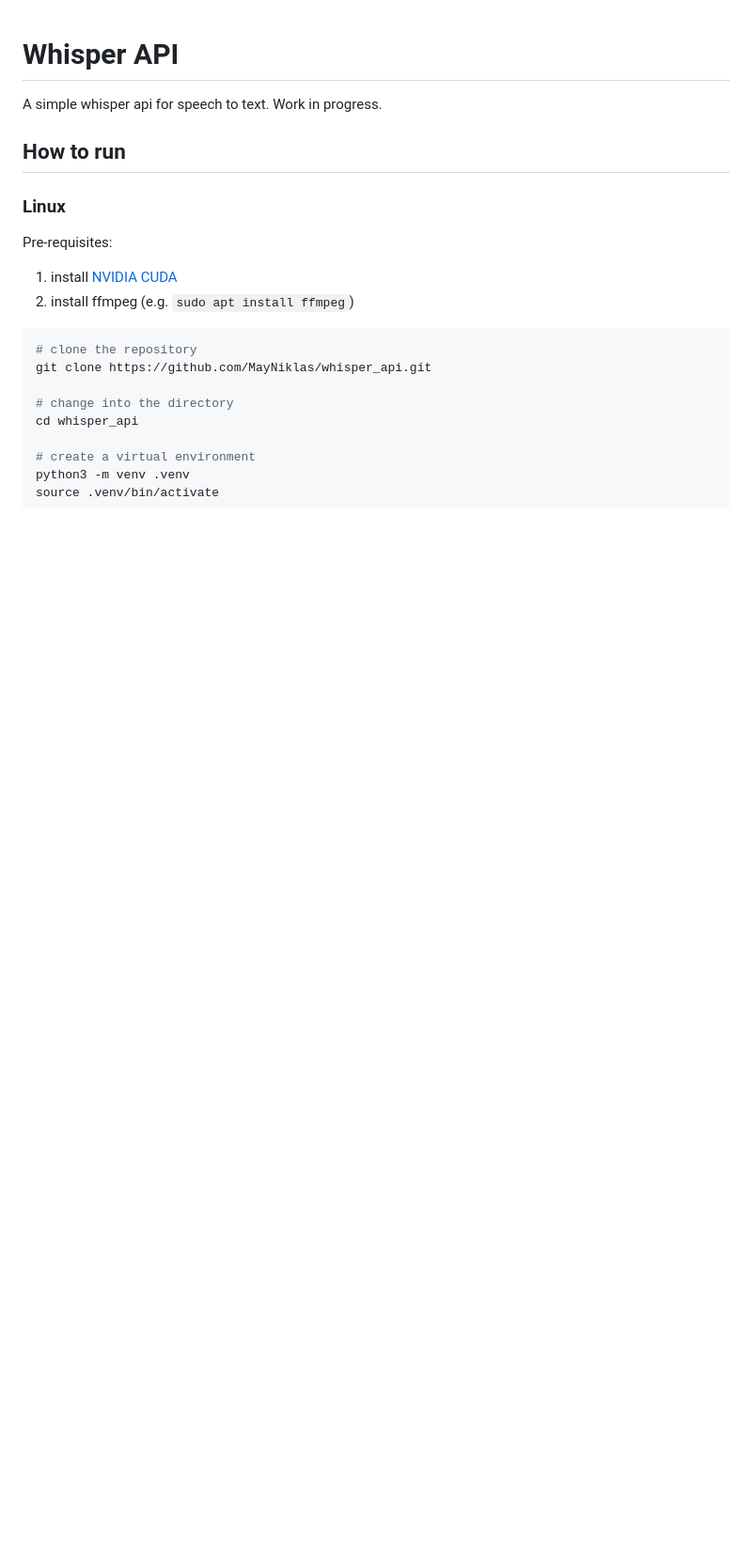
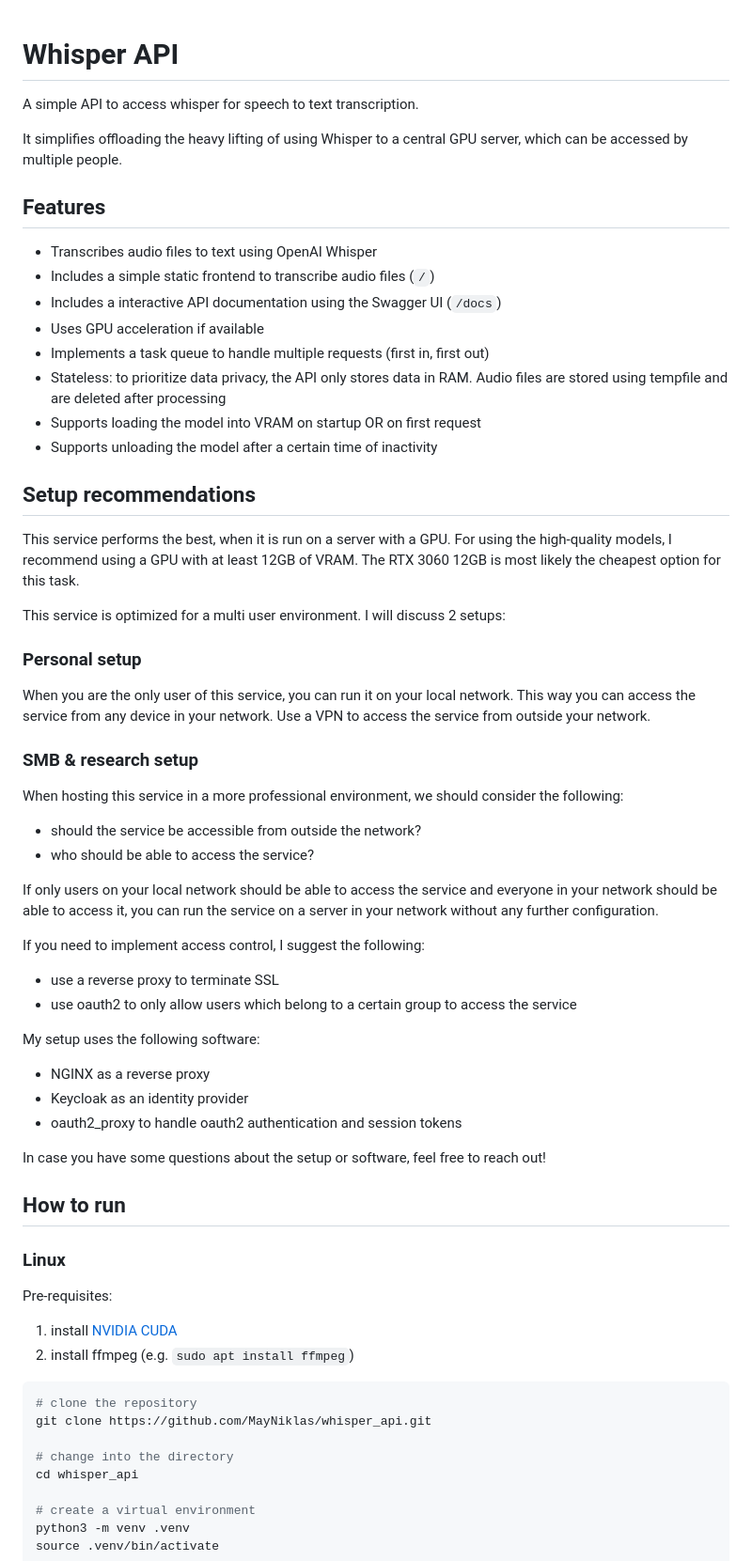
Before and after one commit to MayNiklas/whisper_api, a Markdown page: README.md, the part around the change printed below. Shown: that part at 94% size. GitHub-like rendering; blank space fills up the shorter version.

Commit message:
README: add info

```diff
--- a/README.md
+++ b/README.md
@@ -1,7 +1,51 @@
 # Whisper API
 
-A simple whisper api for speech to text.
-Work in progress.
+A simple API to access whisper for speech to text transcription.
+
+It simplifies offloading the heavy lifting of using Whisper to a central GPU server, which can be accessed by multiple people.
+
+## Features
+
+* Transcribes audio files to text using OpenAI Whisper
+* Includes a simple static frontend to transcribe audio files (`/`)
+* Includes a interactive API documentation using the Swagger UI (`/docs`)
+* Uses GPU acceleration if available
+* Implements a task queue to handle multiple requests (first in, first out)
+* Stateless: to prioritize data privacy, the API only stores data in RAM. Audio files are stored using tempfile and are deleted after processing
+* Supports loading the model into VRAM on startup OR on first request
+* Supports unloading the model after a certain time of inactivity
+
+## Setup recommendations
+
+This service performs the best, when it is run on a server with a GPU. For using the high-quality models, I recommend using a GPU with at least 12GB of VRAM. The RTX 3060 12GB is most likely the cheapest option for this task.
+
+This service is optimized for a multi user environment. I will discuss 2 setups:
+
+### Personal setup
+
+When you are the only user of this service, you can run it on your local network. This way you can access the service from any device in your network. Use a VPN to access the service from outside your network.
+
+### SMB & research setup
+
+When hosting this service in a more professional environment, we should consider the following:
+
+* should the service be accessible from outside the network?
+* who should be able to access the service?
+
+If only users on your local network should be able to access the service and everyone in your network should be able to access it, you can run the service on a server in your network without any further configuration.
+
+If you need to implement access control, I suggest the following:
+
+* use a reverse proxy to terminate SSL
+* use oauth2 to only allow users which belong to a certain group to access the service
+
+My setup uses the following software:
+
+* NGINX as a reverse proxy
+* Keycloak as an identity provider
+* oauth2_proxy to handle oauth2 authentication and session tokens
+
+In case you have some questions about the setup or software, feel free to reach out!
 
 ## How to run
 
```
Also changed, not shown: other parts of README.md (+7 -2 lines).
